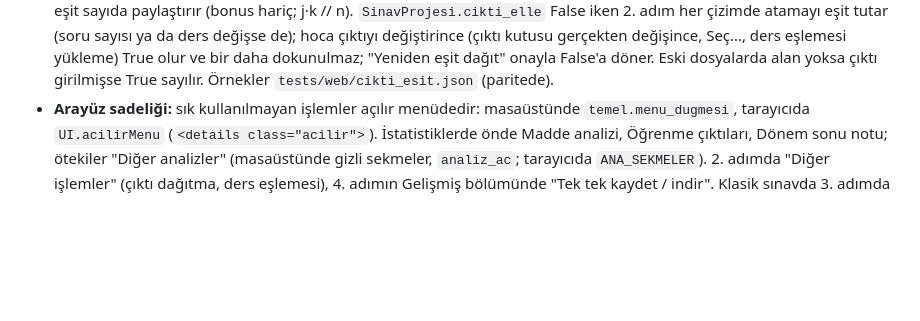
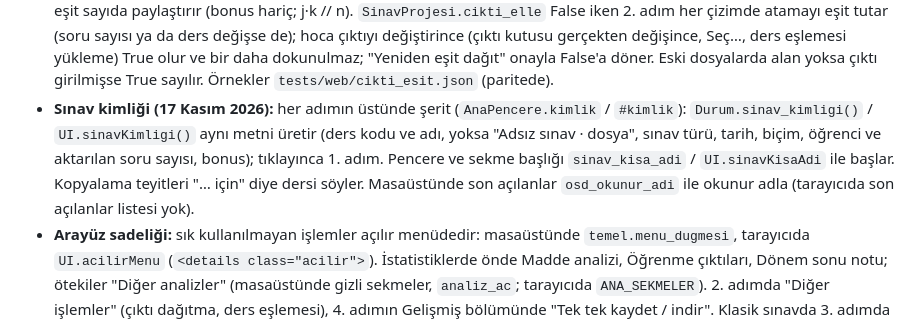
Before and after one commit to fabricandofitfaber/optik-sinav, a Markdown page: CLAUDE.md, the part around the change. Drawn GitHub-style; blank space fills up the shorter version.

```diff
--- a/CLAUDE.md
+++ b/CLAUDE.md
@@ -64,6 +64,7 @@ Ayrıntılı tanım `PROJE_TANIMI.md` dosyasındadır. Bu dosya önemli kararlar
 - **Sınava girmedi (klasik):** `SinavProjesi.klasik_girmedi`; `klasik_degerlendir(..., girmedi)` / `klasikDegerlendir(..., girmedi)` işaretliyi puanı olsa bile girmeyen sayar, puanlar silinmez (paritede: klasik senaryoda puanlı bir öğrenci işaretli). Puan tablosunda son sütun "Girmedi" (masaüstünde `KlasikGirisModeli.girmedi_sutunu`, sütun sayısı 3 + n + 3), kâğıt panelinde "Sınava girmedi" düğmesi; puan kaydedilince işaret kalkar. "Puan tablosunu Excel'e kaydet" (eski adı "Boş puan şablonu") puanları sayı olarak, Toplam ve Girmedi sütunlarıyla yazar; `tablodan_girmedi` / `OS.tablodanGirmedi` geri okur.
 - **Sade düzen (17 Kasım 2026):** beş adım: 0 Sınav ve dosyalar, 1 Cevap anahtarı (klasikte "Sorular ve puanlar"), 2 Kontrol ve düzeltme (klasikte "Puan girişi"), 3 Sisteme aktar ve raporlar, 4 İstatistikler (isteğe bağlı). Eski "Puanlama" adımı yok: `PuanlamaAdimi` 2. adımın altında katlanır `ayarlar_paneli` (tarayıcıda `adim3`, `#ayarlarBolumu` içinde çizilir; `UI.adimlar` beş öğe); eksikleri 2. adıma sayılır. 1. adımda biçim ve dosyalar önde, ders bilgileri altta, sınav türü/tarih/dönem katlı, sütun eşlemesi "Sütunları değiştir" ile. 2. adımda eşit puanda Puan sütunu, kullanılmıyorsa Program çıktıları sütunu gizli. 3. adımda (optik) "Düzeltilmesi gerekenler" listesi (`duzeltilecekler` / `.duzeltilecek`). 4. adımda sırasıyla "1. Soruları kopyala" (`soru_tanimini_kopyala` / `UI.soruTanimiKopyala`), "2. Öğrenci puanlarını kopyala" (numara + soru puanları), "3. Not girişi için puanları kopyala" (numara + puan; not giriş biçimi), Raporlar, katlı Gelişmiş (biçim, önizleme, tek tek, şablon). Adım listesi: hazırlık adımları ✓ ya da •, 3. adımda uyarı sayısı ya da klasikte girilen/toplam. Adım numarası metinlerde geçiyorsa bu düzene göre yazılır.
 - **Öğrenme çıktısı varsayılanı (17 Kasım 2026):** `esit_cikti_atamasi` / `OS.esitCiktiAtamasi` soruları çıktılara sırayla, eşit sayıda paylaştırır (bonus hariç; j·k // n). `SinavProjesi.cikti_elle` False iken 2. adım her çizimde atamayı eşit tutar (soru sayısı ya da ders değişse de); hoca çıktıyı değiştirince (çıktı kutusu gerçekten değişince, Seç…, ders eşlemesi yükleme) True olur ve bir daha dokunulmaz; "Yeniden eşit dağıt" onayla False'a döner. Eski dosyalarda alan yoksa çıktı girilmişse True sayılır. Örnekler `tests/web/cikti_esit.json` (paritede).
+- **Sınav kimliği (17 Kasım 2026):** her adımın üstünde şerit (`AnaPencere.kimlik` / `#kimlik`): `Durum.sinav_kimligi()` / `UI.sinavKimligi()` aynı metni üretir (ders kodu ve adı, yoksa "Adsız sınav · dosya", sınav türü, tarih, biçim, öğrenci ve aktarılan soru sayısı, bonus); tıklayınca 1. adım. Pencere ve sekme başlığı `sinav_kisa_adi` / `UI.sinavKisaAdi` ile başlar. Kopyalama teyitleri "… için" diye dersi söyler. Masaüstünde son açılanlar `osd_okunur_adi` ile okunur adla (tarayıcıda son açılanlar listesi yok).
 - **Arayüz sadeliği:** sık kullanılmayan işlemler açılır menüdedir: masaüstünde `temel.menu_dugmesi`, tarayıcıda `UI.acilirMenu` (`<details class="acilir">`). İstatistiklerde önde Madde analizi, Öğrenme çıktıları, Dönem sonu notu; ötekiler "Diğer analizler" (masaüstünde gizli sekmeler, `analiz_ac`; tarayıcıda `ANA_SEKMELER`). 2. adımda "Diğer işlemler" (çıktı dağıtma, ders eşlemesi), 4. adımın Gelişmiş bölümünde "Tek tek kaydet / indir". Klasik sınavda 3. adımda optik açıklaması, uyarı süzgeci, listede olmayanlar ve düzeltme kaydı gizlidir.
 - **Kâğıt sırasıyla giriş (klasik):** `ui/adimlar/kagit.py` ve `arayuz2.js` (`kagitPaneli`); numara ya da Türkçe harf duyarsız ad parçasıyla arama. `SinavProjesi.klasik_toplamlar`: kâğıttaki toplam; `klasik_degerlendir(..., toplamlar)` tutmazsa uyarır (iki motorda, paritede).
 - **Dağıtım:** Sürüm dosya adları sürümsüzdür (`OptikSinav.html`, `OptikSinav-Mac-AppleSilicon.dmg`, `OptikSinav-Mac-Intel.dmg`, `OptikSinav-Windows-Kurulum.exe`, `OptikSinav-Windows-Tasinabilir.zip`); README ve indirme sayfası `releases/latest/download/<dosya>` bağlantılarını kullanır. İndirme sayfası `site/index.html`, GitHub Pages'e `.github/workflows/sayfa.yml` ile yayımlanır (uygulama da `uygulama.html` olarak).
```
Also changed, not shown: README.md (+1 -1 lines), docs/ekran/1_dosyalar.png, docs/ekran/2_anahtar.png, docs/ekran/3_kontrol.png, docs/ekran/4_sisteme_aktar.png, docs/ekran/5_istatistik.png, 9 other files.
